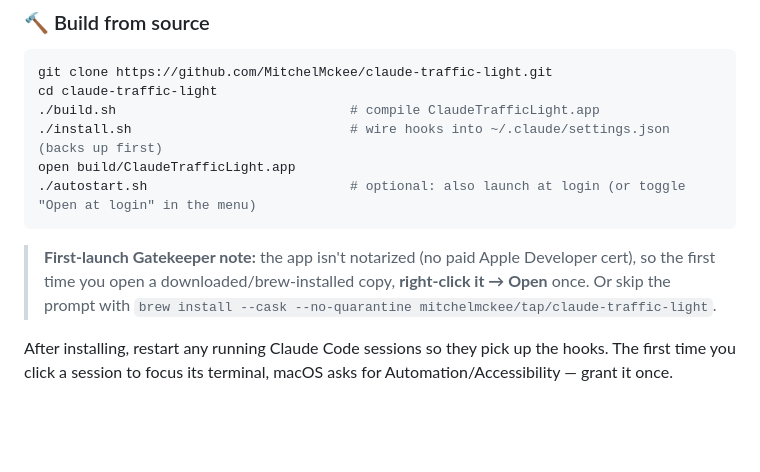
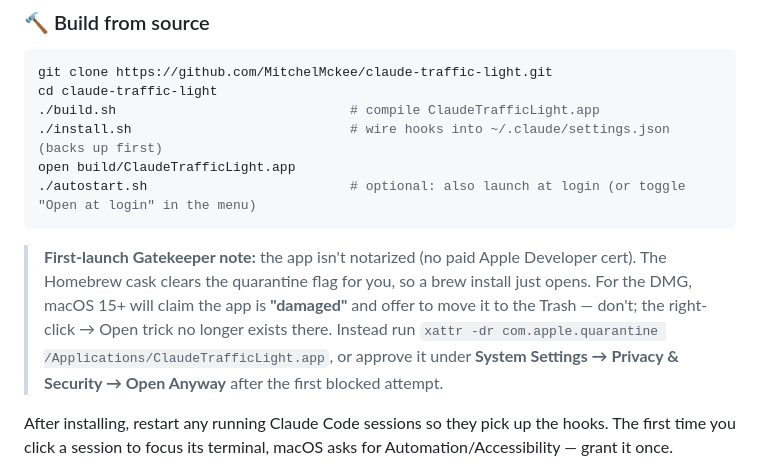
Before and after one commit to MitchelMckee/claude-traffic-light, a Markdown page: README.md, the part around the change. GitHub-like rendering; blank space fills up the shorter version.

Commit message:
Update Gatekeeper guidance for macOS 15+
The right-click → Open bypass no longer exists on macOS 15+; a
quarantined un-notarized app now shows a "damaged, move to Trash"
dialog. The brew cask strips quarantine itself now, and the DMG note
points at xattr / Privacy & Security → Open Anyway instead.

Co-Authored-By: Claude Fable 5 <noreply@anthropic.com>
Claude-Session: https://claude.ai/code/session_01MAZ7jqdWT2gL4kgbrPYtN4

````diff
--- a/README.md
+++ b/README.md
@@ -109,9 +109,12 @@ open build/ClaudeTrafficLight.app
 ./autostart.sh                          # optional: also launch at login (or toggle "Open at login" in the menu)
 ```
 
-> **First-launch Gatekeeper note:** the app isn't notarized (no paid Apple Developer cert), so
-> the first time you open a downloaded/brew-installed copy, **right-click it → Open** once. Or
-> skip the prompt with `brew install --cask --no-quarantine mitchelmckee/tap/claude-traffic-light`.
+> **First-launch Gatekeeper note:** the app isn't notarized (no paid Apple Developer cert).
+> The Homebrew cask clears the quarantine flag for you, so a brew install just opens. For the
+> DMG, macOS 15+ will claim the app is **"damaged"** and offer to move it to the Trash — don't;
+> the right-click → Open trick no longer exists there. Instead run
+> `xattr -dr com.apple.quarantine /Applications/ClaudeTrafficLight.app`, or approve it under
+> **System Settings → Privacy & Security → Open Anyway** after the first blocked attempt.
 
 After installing, restart any running Claude Code sessions so they pick up the hooks. The first
 time you click a session to focus its terminal, macOS asks for Automation/Accessibility — grant
````
